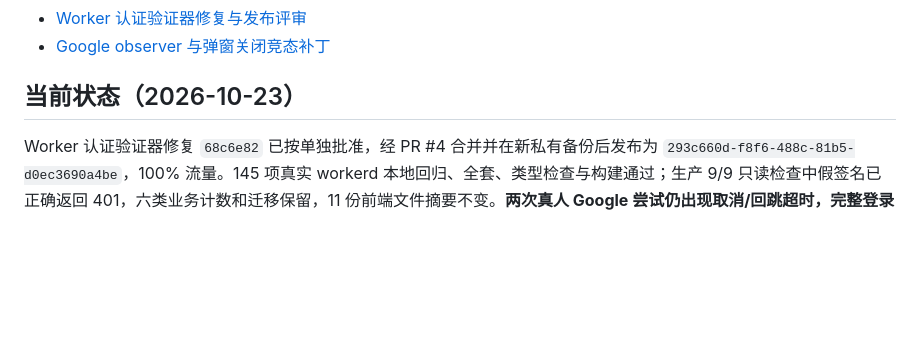
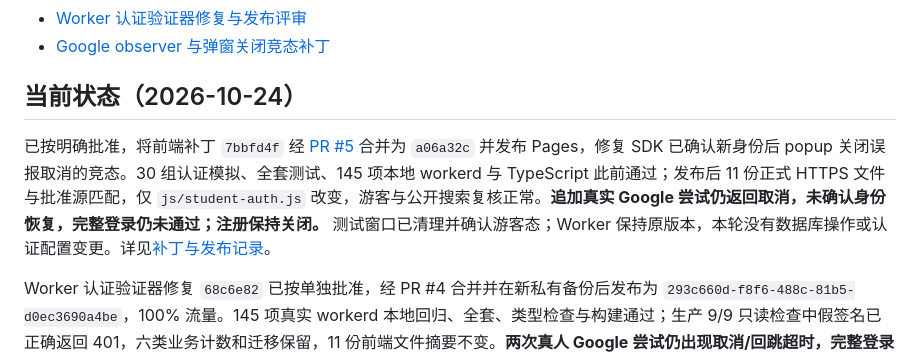
Before and after one commit to QuinnFreeze/Absolutely-Nothing-University, a Markdown page: README.md, the part around the change. GitHub-like rendering; blank space fills up the shorter version.

Commit message:
docs: record approved observer patch release and acceptance limits

```diff
--- a/README.md
+++ b/README.md
@@ -12,7 +12,9 @@ ANU 是一所虚构的讽刺大学网站，提供校园互动、摸鱼统考、
 - [Worker 认证验证器修复与发布评审](docs/WORKER_AUTH_VERIFIER_ROLLOUT.md)
 - [Google observer 与弹窗关闭竞态补丁](docs/GOOGLE_OBSERVER_CANCELLATION_ROLLOUT.md)
 
-## 当前状态（2026-10-23）
+## 当前状态（2026-10-24）
+
+已按明确批准，将前端补丁 `7bbfd4f` 经 [PR #5](https://github.com/QuinnFreeze/Absolutely-Nothing-University/pull/5) 合并为 `a06a32c` 并发布 Pages，修复 SDK 已确认新身份后 popup 关闭误报取消的竞态。30 组认证模拟、全套测试、145 项本地 workerd 与 TypeScript 此前通过；发布后 11 份正式 HTTPS 文件与批准源匹配，仅 `js/student-auth.js` 改变，游客与公开搜索复核正常。**追加真实 Google 尝试仍返回取消，未确认身份恢复，完整登录仍未通过；注册保持关闭。** 测试窗口已清理并确认游客态；Worker 保持原版本，本轮没有数据库操作或认证配置变更。详见[补丁与发布记录](docs/GOOGLE_OBSERVER_CANCELLATION_ROLLOUT.md)。
 
 Worker 认证验证器修复 `68c6e82` 已按单独批准，经 PR #4 合并并在新私有备份后发布为 `293c660d-f8f6-488c-81b5-d0ec3690a4be`，100% 流量。145 项真实 workerd 本地回归、全套、类型检查与构建通过；生产 9/9 只读检查中假签名已正确返回 401，六类业务计数和迁移保留，11 份前端文件摘要不变。**两次真人 Google 尝试仍出现取消/回跳超时，完整登录尚未通过；注册保持关闭。** 测试弹窗已清理并核实游客状态，没有新增或删除学生记录。详见[修复与发布验收记录](docs/WORKER_AUTH_VERIFIER_ROLLOUT.md)。
 
```
Also changed, not shown: docs/GOOGLE_OBSERVER_CANCELLATION_ROLLOUT.md (+12 -2 lines), docs/SECURITY_AUDIT_REPORT.md (+5 -5 lines).
